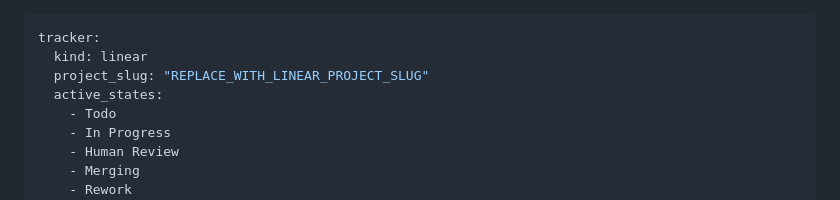
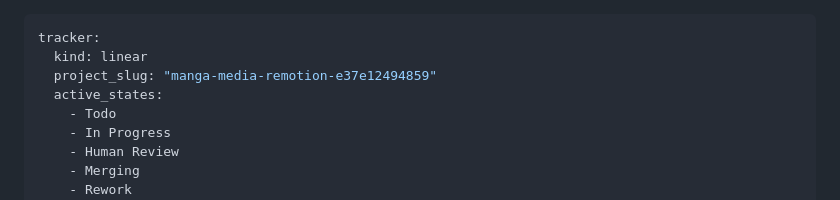
Before and after one commit to tianheil3/manga-media-remotion, a Markdown page: WORKFLOW.md, the part around the change. Drawn GitHub-style.

Commit message:
chore: configure symphony linear project slug

```diff
--- a/WORKFLOW.md
+++ b/WORKFLOW.md
@@ -1,7 +1,7 @@
 ---
 tracker:
   kind: linear
-  project_slug: "REPLACE_WITH_LINEAR_PROJECT_SLUG"
+  project_slug: "manga-media-remotion-e37e12494859"
   active_states:
     - Todo
     - In Progress
```
